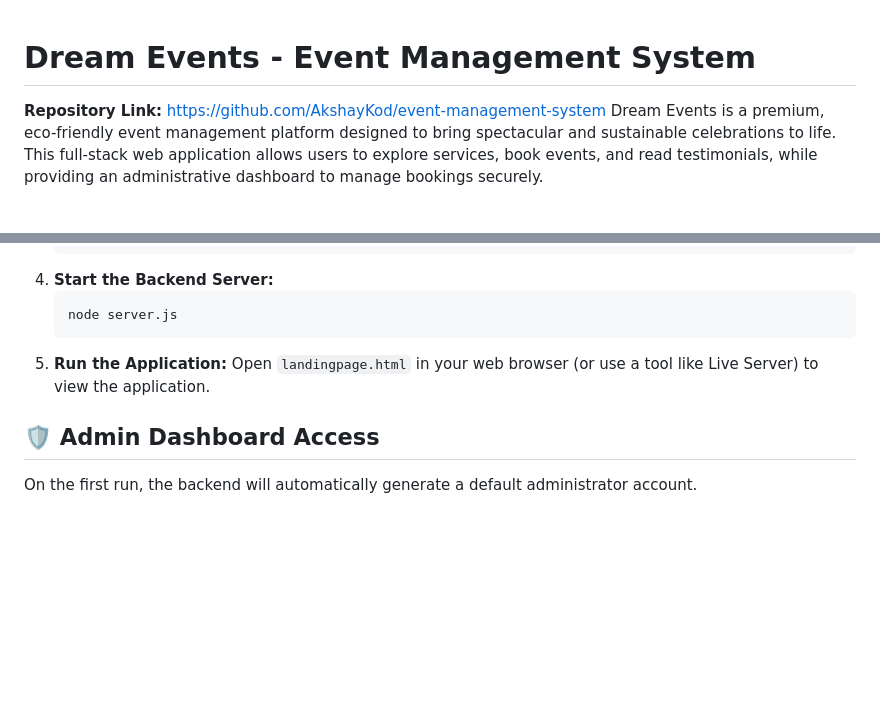
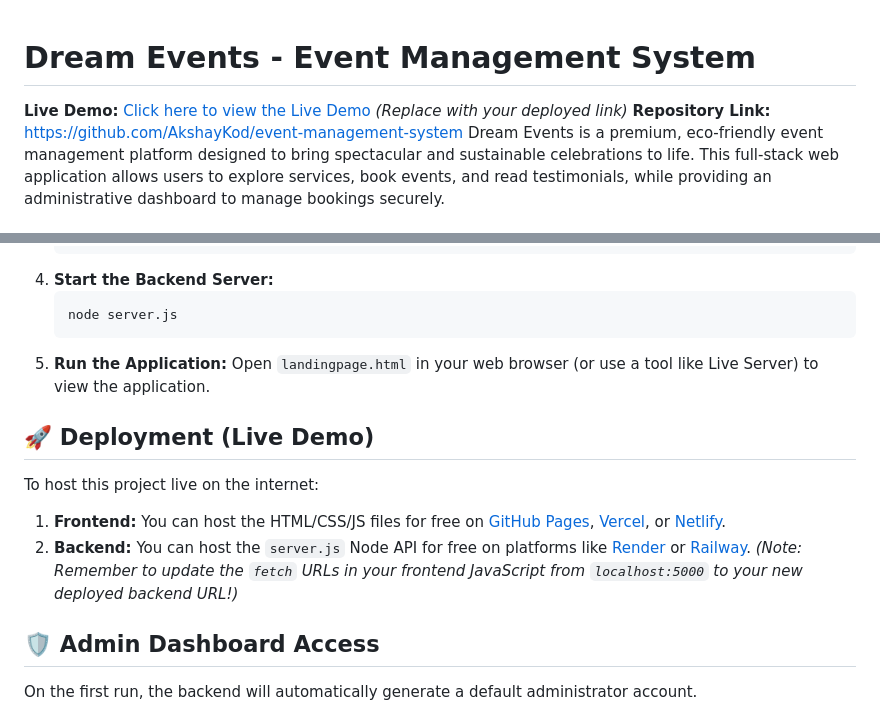
Before and after one commit to AkshayKod/event-management-system, a Markdown page: README.md, 2 parts joined by grey strips. GitHub-like rendering; blank space fills up the shorter version.

Commit message:
docs: add Live Demo section and placeholder link

```diff
--- a/README.md
+++ b/README.md
@@ -1,5 +1,6 @@
 # Dream Events - Event Management System
 
+**Live Demo:** [Click here to view the Live Demo](#) *(Replace with your deployed link)*
 **Repository Link:** [https://github.com/AkshayKod/event-management-system](https://github.com/AkshayKod/event-management-system)
 Dream Events is a premium, eco-friendly event management platform designed to bring spectacular and sustainable celebrations to life. This full-stack web application allows users to explore services, book events, and read testimonials, while providing an administrative dashboard to manage bookings securely.
 
@@ -56,6 +57,12 @@ Dream Events is a premium, eco-friendly event management platform designed to br
 5. **Run the Application:**
    Open `landingpage.html` in your web browser (or use a tool like Live Server) to view the application.
 
+## 🚀 Deployment (Live Demo)
+To host this project live on the internet:
+1. **Frontend:** You can host the HTML/CSS/JS files for free on [GitHub Pages](https://pages.github.com/), [Vercel](https://vercel.com/), or [Netlify](https://www.netlify.com/).
+2. **Backend:** You can host the `server.js` Node API for free on platforms like [Render](https://render.com/) or [Railway](https://railway.app/).
+*(Note: Remember to update the `fetch` URLs in your frontend JavaScript from `localhost:5000` to your new deployed backend URL!)*
+
 ## 🛡️ Admin Dashboard Access
 On the first run, the backend will automatically generate a default administrator account.
 - **URL:** Open `admin.html` in your browser.
```
